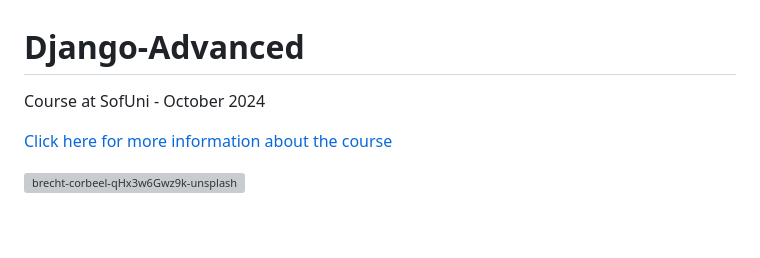
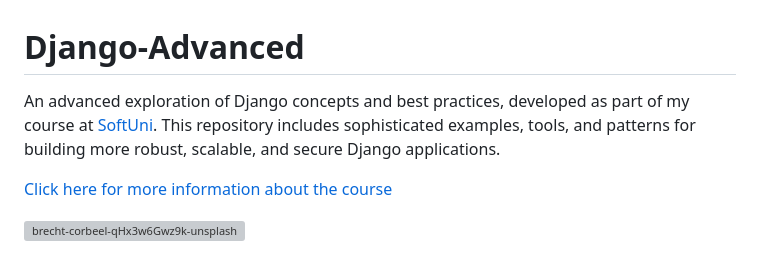
Before and after one commit to HristianBalevski/Django-Advanced, a Markdown page: README.md, the part around the change. Drawn GitHub-style; blank space fills up the shorter version; grey boxes are pictures that could not be loaded.

```diff
--- a/README.md
+++ b/README.md
@@ -1,5 +1,6 @@
 # Django-Advanced
-Course at SofUni - October 2024
+
+An advanced exploration of Django concepts and best practices, developed as part of my course at [SoftUni](https://softuni.bg/). This repository includes sophisticated examples, tools, and patterns for building more robust, scalable, and secure Django applications.
 
 [Click here for more information about the course](https://softuni.bg/trainings/4714/django-advanced-october-2024)
 
```
